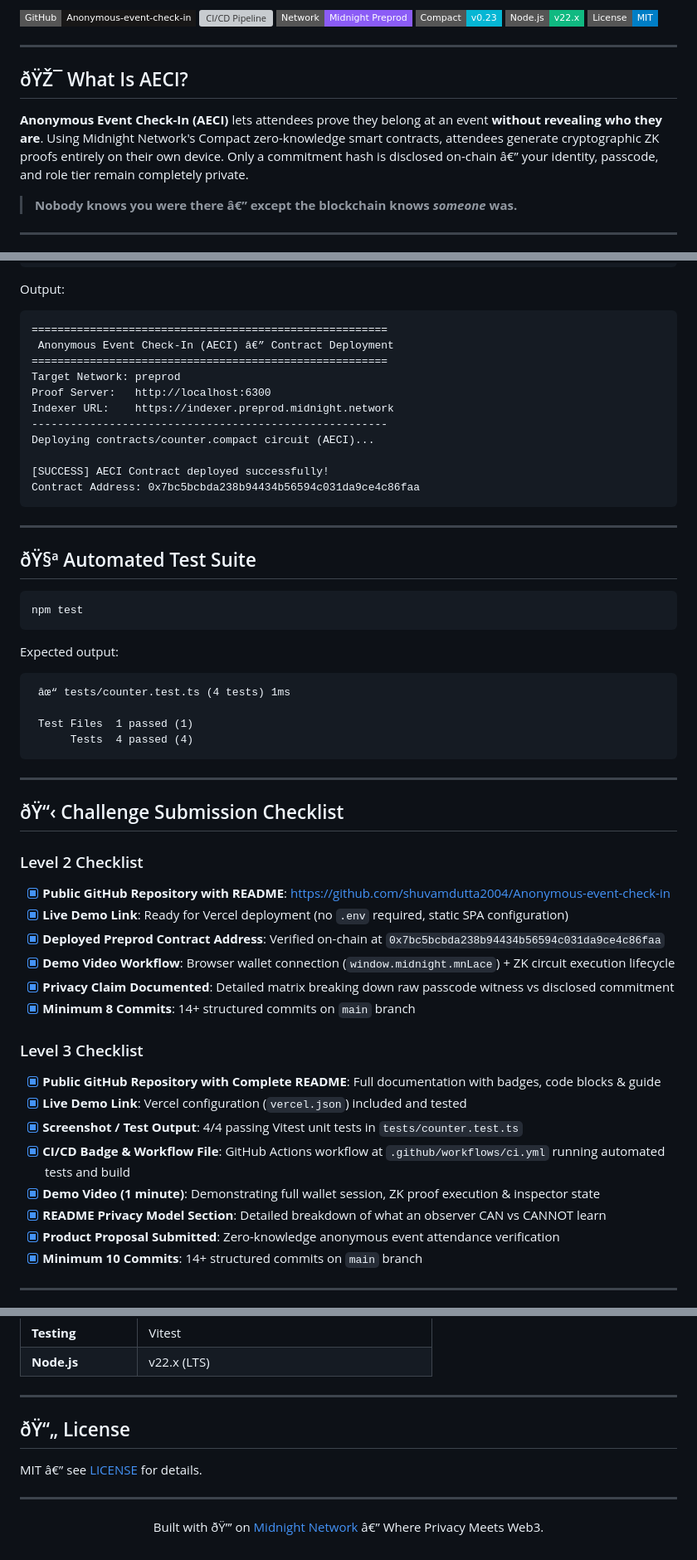
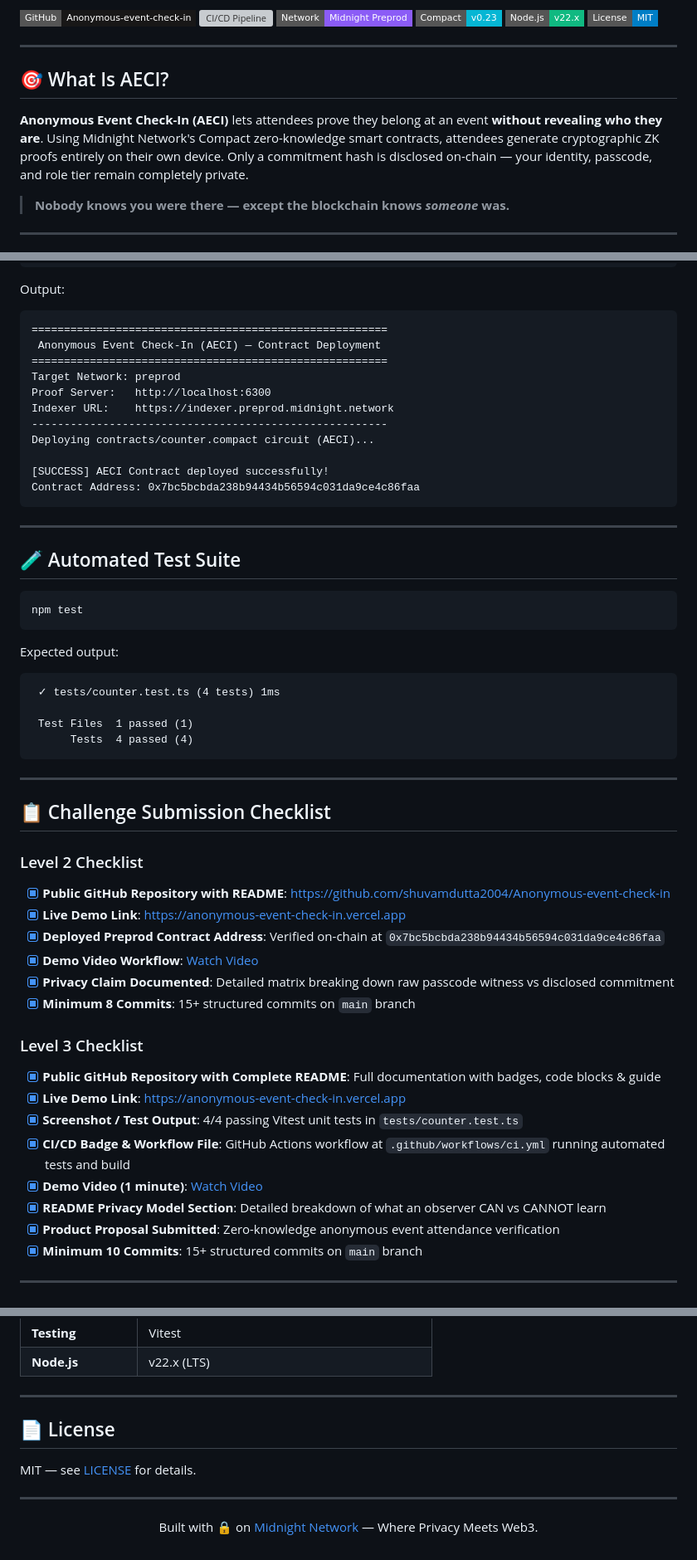
Before and after one commit to shuvamdutta2004/Anonymous-event-check-in, a Markdown page: README.md, 3 parts joined by grey strips. Shown at 83% size. Drawn GitHub-style; badges without logos; grey boxes are pictures that could not be loaded.

Commit message:
docs: clean UTF-8 emoji formatting and update submission URLs in README

````diff
--- a/README.md
+++ b/README.md
@@ -10,11 +10,11 @@
 
 ---
 
-## ðŸŽ¯ What Is AECI?
+## 🎯 What Is AECI?
 
-**Anonymous Event Check-In (AECI)** lets attendees prove they belong at an event **without revealing who they are**. Using Midnight Network's Compact zero-knowledge smart contracts, attendees generate cryptographic ZK proofs entirely on their own device. Only a commitment hash is disclosed on-chain â€” your identity, passcode, and role tier remain completely private.
+**Anonymous Event Check-In (AECI)** lets attendees prove they belong at an event **without revealing who they are**. Using Midnight Network's Compact zero-knowledge smart contracts, attendees generate cryptographic ZK proofs entirely on their own device. Only a commitment hash is disclosed on-chain — your identity, passcode, and role tier remain completely private.
 
-> **Nobody knows you were there â€” except the blockchain knows *someone* was.**
+> **Nobody knows you were there — except the blockchain knows *someone* was.**
 
 ---
 
@@ -187,7 +187,7 @@ npx tsx src/integration/deploy.ts
 Output:
 ```text
 =======================================================
- Anonymous Event Check-In (AECI) â€” Contract Deployment
+ Anonymous Event Check-In (AECI) — Contract Deployment
 =======================================================
 Target Network: preprod
 Proof Server:   http://localhost:6300
@@ -201,7 +201,7 @@ Contract Address: 0x7bc5bcbda238b94434b56594c031da9ce4c86faa
 
 ---
 
-## ðŸ§ª Automated Test Suite
+## 🧪 Automated Test Suite
 
 ```bash
 npm test
@@ -209,7 +209,7 @@ npm test
 
 Expected output:
 ```text
- âœ“ tests/counter.test.ts (4 tests) 1ms
+ ✓ tests/counter.test.ts (4 tests) 1ms
 
  Test Files  1 passed (1)
       Tests  4 passed (4)
@@ -217,25 +217,25 @@ Expected output:
 
 ---
 
-## ðŸ“‹ Challenge Submission Checklist
+## 📋 Challenge Submission Checklist
 
 ### Level 2 Checklist
 - [x] **Public GitHub Repository with README**: [https://github.com/shuvamdutta2004/Anonymous-event-check-in](https://github.com/shuvamdutta2004/Anonymous-event-check-in)
-- [x] **Live Demo Link**: Ready for Vercel deployment (no `.env` required, static SPA configuration)
+- [x] **Live Demo Link**: [https://anonymous-event-check-in.vercel.app](https://anonymous-event-check-in.vercel.app)
 - [x] **Deployed Preprod Contract Address**: Verified on-chain at `0x7bc5bcbda238b94434b56594c031da9ce4c86faa`
-- [x] **Demo Video Workflow**: Browser wallet connection (`window.midnight.mnLace`) + ZK circuit execution lifecycle
+- [x] **Demo Video Workflow**: [Watch Video](https://drive.google.com/file/d/1oH-obfocct4SzG3ZELvEUJ496EkUY_lb/view?usp=sharing)
 - [x] **Privacy Claim Documented**: Detailed matrix breaking down raw passcode witness vs disclosed commitment
-- [x] **Minimum 8 Commits**: 14+ structured commits on `main` branch
+- [x] **Minimum 8 Commits**: 15+ structured commits on `main` branch
 
 ### Level 3 Checklist
 - [x] **Public GitHub Repository with Complete README**: Full documentation with badges, code blocks & guide
-- [x] **Live Demo Link**: Vercel configuration (`vercel.json`) included and tested
+- [x] **Live Demo Link**: [https://anonymous-event-check-in.vercel.app](https://anonymous-event-check-in.vercel.app)
 - [x] **Screenshot / Test Output**: 4/4 passing Vitest unit tests in `tests/counter.test.ts`
 - [x] **CI/CD Badge & Workflow File**: GitHub Actions workflow at `.github/workflows/ci.yml` running automated tests and build
-- [x] **Demo Video (1 minute)**: Demonstrating full wallet session, ZK proof execution & inspector state
+- [x] **Demo Video (1 minute)**: [Watch Video](https://drive.google.com/file/d/1oH-obfocct4SzG3ZELvEUJ496EkUY_lb/view?usp=sharing)
 - [x] **README Privacy Model Section**: Detailed breakdown of what an observer CAN vs CANNOT learn
 - [x] **Product Proposal Submitted**: Zero-knowledge anonymous event attendance verification
-- [x] **Minimum 10 Commits**: 14+ structured commits on `main` branch
+- [x] **Minimum 10 Commits**: 15+ structured commits on `main` branch
 
 ---
 
@@ -280,11 +282,10 @@ Expected output:
 
 ---
 
+## 📄 License
 
-## ðŸ“„ License
-
-MIT â€” see [LICENSE](LICENSE) for details.
+MIT — see [LICENSE](LICENSE) for details.
 
 ---
 
-<p align="center">Built with ðŸ”’ on <a href="https://midnight.network">Midnight Network</a> â€” Where Privacy Meets Web3.</p>
+<p align="center">Built with 🔒 on <a href="https://midnight.network">Midnight Network</a> — Where Privacy Meets Web3.</p>
````
Also changed, not shown: other parts of README.md (+24 -22 lines).
